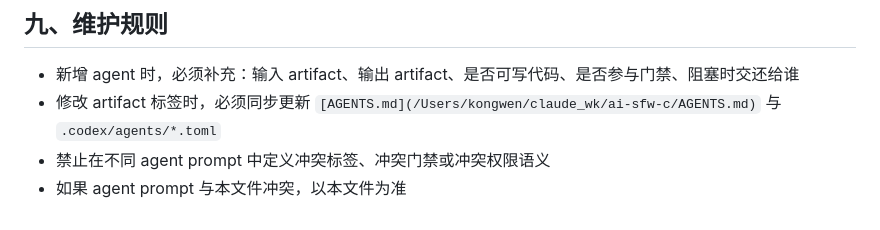
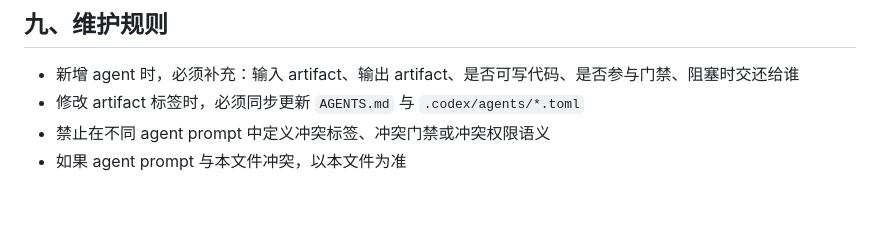
Before and after one commit to blue68/artifact-gated-agents, a Markdown page: AGENTS.md, the part around the change. Drawn GitHub-style.

Commit message:
chore: remove local path references

```diff
--- a/AGENTS.md
+++ b/AGENTS.md
@@ -359,6 +359,6 @@ owner:
 ## 九、维护规则
 
 - 新增 agent 时，必须补充：输入 artifact、输出 artifact、是否可写代码、是否参与门禁、阻塞时交还给谁
-- 修改 artifact 标签时，必须同步更新 `[AGENTS.md](/Users/kongwen/claude_wk/ai-sfw-c/AGENTS.md)` 与 `.codex/agents/*.toml`
+- 修改 artifact 标签时，必须同步更新 `AGENTS.md` 与 `.codex/agents/*.toml`
 - 禁止在不同 agent prompt 中定义冲突标签、冲突门禁或冲突权限语义
 - 如果 agent prompt 与本文件冲突，以本文件为准
```
